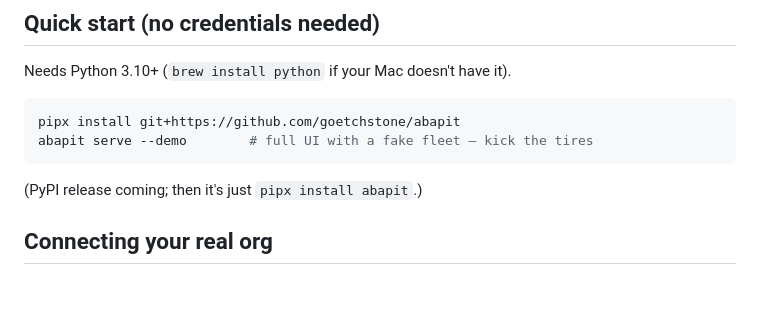
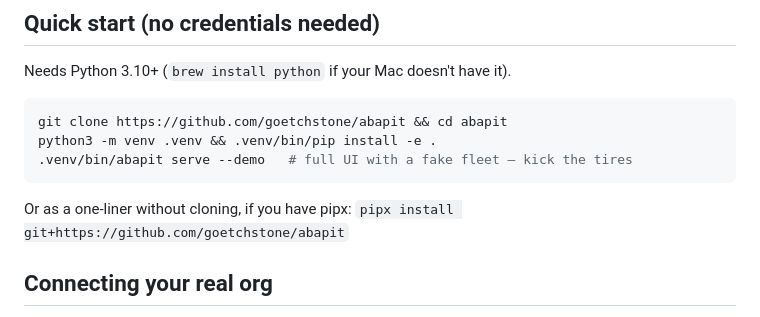
Before and after one commit to goetchstone/abapit, a Markdown page: README.md, the part around the change. GitHub-like rendering; blank space fills up the shorter version.

Commit message:
README: clone-and-build is the install path, no PyPI
Co-Authored-By: Claude Fable 5 <noreply@anthropic.com>

````diff
--- a/README.md
+++ b/README.md
@@ -19,11 +19,13 @@ one-click CSV exports.
 Needs Python 3.10+ (`brew install python` if your Mac doesn't have it).
 
 ```sh
-pipx install git+https://github.com/goetchstone/abapit
-abapit serve --demo        # full UI with a fake fleet — kick the tires
+git clone https://github.com/goetchstone/abapit && cd abapit
+python3 -m venv .venv && .venv/bin/pip install -e .
+.venv/bin/abapit serve --demo   # full UI with a fake fleet — kick the tires
 ```
 
-(PyPI release coming; then it's just `pipx install abapit`.)
+Or as a one-liner without cloning, if you have pipx:
+`pipx install git+https://github.com/goetchstone/abapit`
 
 ## Connecting your real org
 
````
